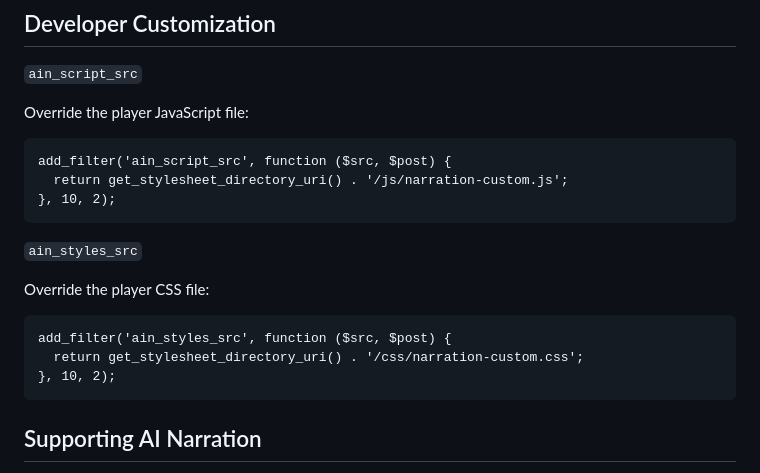
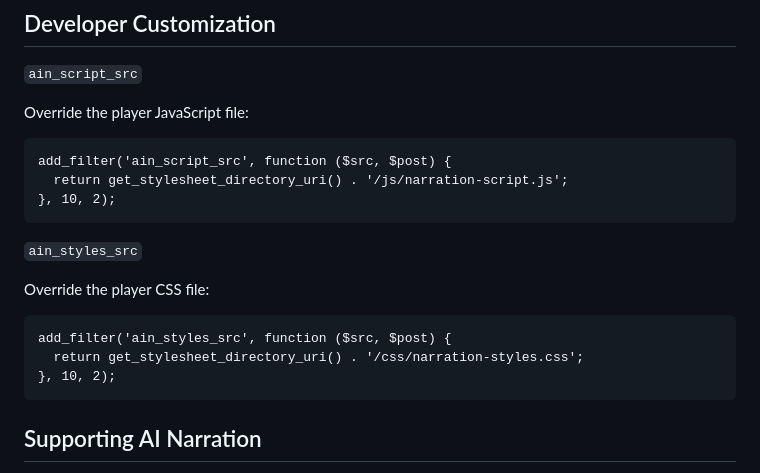
Before and after one commit to row-engineering/ai-narration, a Markdown page: README.md, the part around the change. Rendered like a GitHub page.

Commit message:
Rename example files

````diff
--- a/README.md
+++ b/README.md
@@ -163,7 +163,7 @@ Example story: [My mom and Dr. DeepSeek](https://restofworld.org/2025/ai-chatbot
 Override the player JavaScript file:
 ```
 add_filter('ain_script_src', function ($src, $post) {
-  return get_stylesheet_directory_uri() . '/js/narration-custom.js';
+  return get_stylesheet_directory_uri() . '/js/narration-script.js';
 }, 10, 2);
 ```
 
@@ -172,7 +172,7 @@ add_filter('ain_script_src', function ($src, $post) {
 Override the player CSS file:
 ```
 add_filter('ain_styles_src', function ($src, $post) {
-  return get_stylesheet_directory_uri() . '/css/narration-custom.css';
+  return get_stylesheet_directory_uri() . '/css/narration-styles.css';
 }, 10, 2);
 ```
 
````
